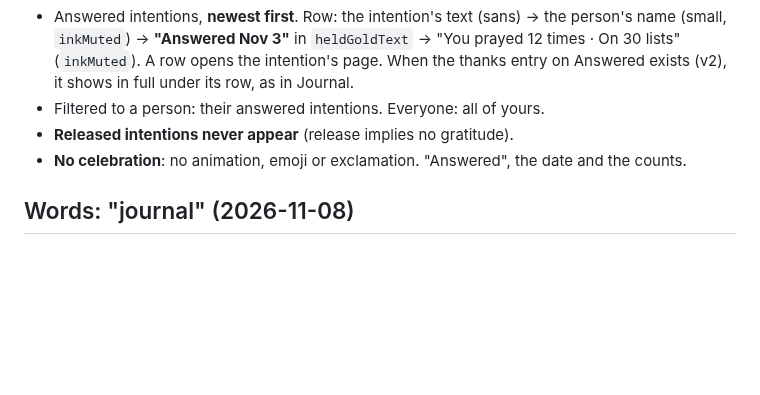
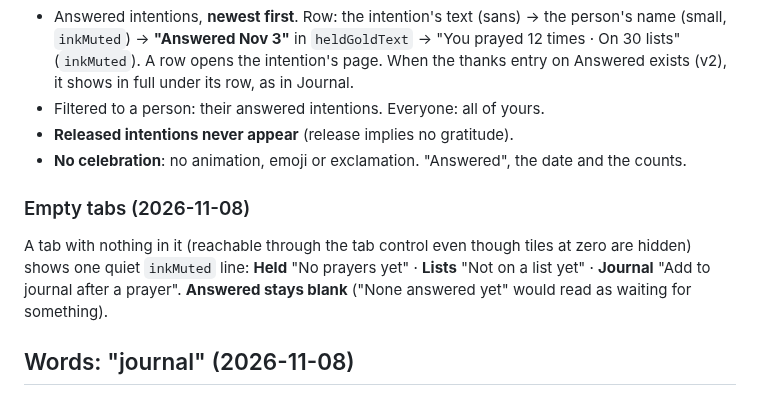
Before and after one commit to ericdolson/plus_prayer, a Markdown page: docs/product/history.md, the part around the change. Rendered like a GitHub page; blank space fills up the shorter version.

Commit message:
History: empty-tab lines
Co-Authored-By: Claude Opus 5.5 <noreply@anthropic.com>

```diff
--- a/docs/product/history.md
+++ b/docs/product/history.md
@@ -126,6 +126,13 @@ top left, and reads left to right, then down, back in time.
 - **No celebration**: no animation, emoji or exclamation. "Answered", the
   date and the counts.
 
+### Empty tabs (2026-11-08)
+A tab with nothing in it (reachable through the tab control even though
+tiles at zero are hidden) shows one quiet `inkMuted` line: **Held** "No
+prayers yet" · **Lists** "Not on a list yet" · **Journal** "Add to journal
+after a prayer". **Answered stays blank** ("None answered yet" would read
+as waiting for something).
+
 ## Words: "journal" (2026-11-08)
 - The collection is the **Journal** (tab; tile "3 in your journal").
 - After Amen the action is **"Add to journal"**; on an existing one,
```
